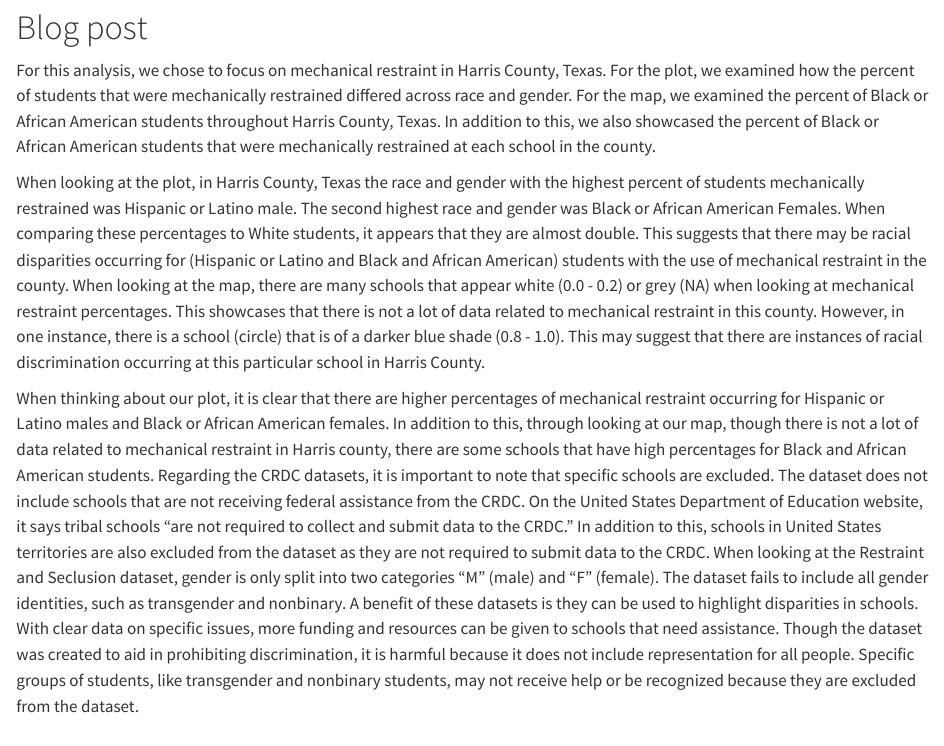
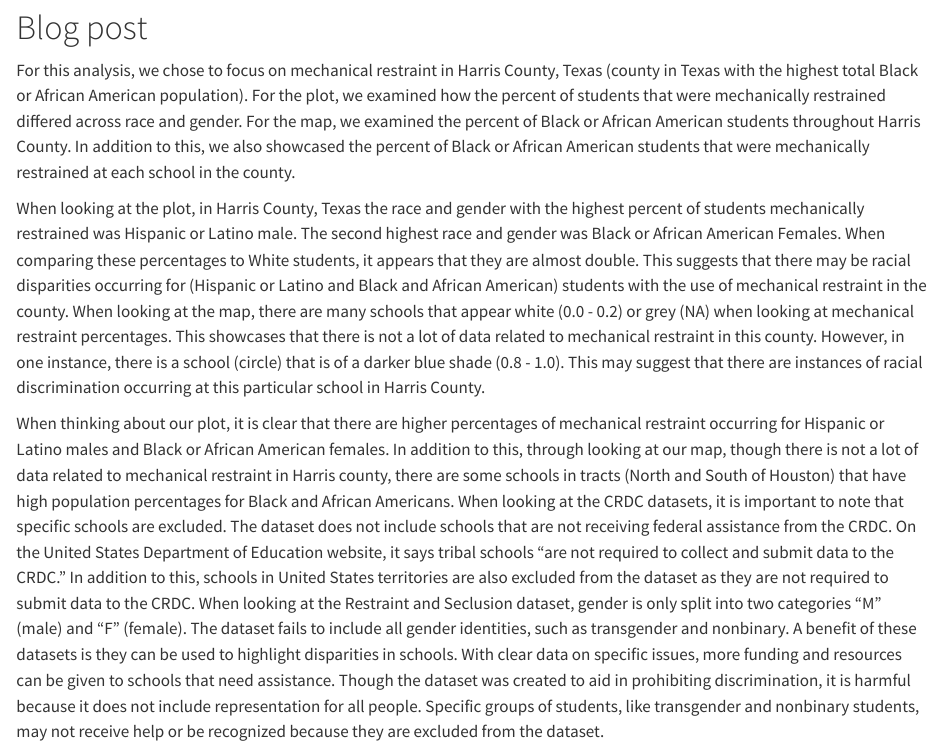
Before and after one commit to caitlynahrikim/U.S.-Department-of-Education-Office-for-Civil-Rights-Data-Analysis, a Quarto document (school_analysis.qmd): the page in a window 1100 px wide, from 740 px down. Rendered offline with R 4.5, knitr and Pandoc in place of Quarto, with nearby package versions; some code elsewhere in the file could not run offline; long lines of code are wrapped.

Commit message:
added blog posts with minor changes

```diff
--- a/school_analysis.qmd
+++ b/school_analysis.qmd
@@ -534,9 +534,8 @@ print(htmltools::tagList(map_list))
 
 # Blog post
 
-For this analysis, we chose to focus on mechanical restraint in Harris County, Texas. For the plot, we examined how the percent of students that were mechanically restrained differed across race and gender. For the map, we examined the percent of Black or African American students throughout Harris County, Texas. In addition to this, we also showcased the percent of Black or African American students that were mechanically restrained at each school in the county.
+For this analysis, we chose to focus on mechanical restraint in Harris County, Texas (county in Texas with the highest total Black or African American population). For the plot, we examined how the percent of students that were mechanically restrained differed across race and gender. For the map, we examined the percent of Black or African American students throughout Harris County. In addition to this, we also showcased the percent of Black or African American students that were mechanically restrained at each school in the county.
 
- When looking at the plot, in Harris County, Texas the race and gender with the highest percent of students mechanically restrained was Hispanic or Latino male. The second highest race and gender was Black or African American Females. When comparing these percentages to White students, it appears that they are almost double. This suggests that there may be racial disparities occurring for (Hispanic or Latino and Black and African American) students with the use of mechanical restraint in the county. When looking at the map, there are many schools that appear white (0.0 - 0.2) or grey (NA) when looking at mechanical restraint percentages.  This showcases that there is not a lot of data related to mechanical restraint in this county. However, in one instance, there is a school (circle) that is of a darker blue shade (0.8 - 1.0). This may suggest that there are instances of racial discrimination occurring at this particular school in Harris County.
+When looking at the plot, in Harris County, Texas the race and gender with the highest percent of students mechanically restrained was Hispanic or Latino male. The second highest race and gender was Black or African American Females. When comparing these percentages to White students, it appears that they are almost double. This suggests that there may be racial disparities occurring for (Hispanic or Latino and Black and African American) students with the use of mechanical restraint in the county. When looking at the map, there are many schools that appear white (0.0 - 0.2) or grey (NA) when looking at mechanical restraint percentages. This showcases that there is not a lot of data related to mechanical restraint in this county. However, in one instance, there is a school (circle) that is of a darker blue shade (0.8 - 1.0). This may suggest that there are instances of racial discrimination occurring at this particular school in Harris County.
 
-
-When thinking about our plot, it is clear that there are higher percentages of mechanical restraint occurring for Hispanic or Latino males and Black or African American females. In addition to this, through looking at our map, though there is not a lot of data related to mechanical restraint in Harris county, there are some schools that have high percentages for Black and African American students. Regarding the CRDC datasets, it is important to note that specific schools are excluded. The dataset does not include schools that are not receiving federal assistance from the CRDC. On the United States Department of Education website, it says tribal schools “are not required to collect and submit data to the CRDC.” In addition to this, schools in United States territories are also excluded from the dataset as they are not required to submit data to the CRDC. When looking at the Restraint and Seclusion dataset, gender is only split into two categories “M” (male) and “F” (female). The dataset fails to include all gender identities, such as transgender and nonbinary. A benefit of these datasets is they can be used to highlight disparities in schools. With clear data on specific issues, more funding and resources can be given to schools that need assistance. Though the dataset was created to aid in prohibiting discrimination, it is harmful because it does not include representation for all people. Specific groups of students, like transgender and nonbinary students, may not receive help or be recognized because they are excluded from the dataset.
+When thinking about our plot, it is clear that there are higher percentages of mechanical restraint occurring for Hispanic or Latino males and Black or African American females. In addition to this, through looking at our map, though there is not a lot of data related to mechanical restraint in Harris county, there are some schools in tracts (North and South of Houston) that have high population percentages for Black and African Americans. When looking at the CRDC datasets, it is important to note that specific schools are excluded. The dataset does not include schools that are not receiving federal assistance from the CRDC. On the United States Department of Education website, it says tribal schools “are not required to collect and submit data to the CRDC.” In addition to this, schools in United States territories are also excluded from the dataset as they are not required to submit data to the CRDC. When looking at the Restraint and Seclusion dataset, gender is only split into two categories “M” (male) and “F” (female). The dataset fails to include all gender identities, such as transgender and nonbinary. A benefit of these datasets is they can be used to highlight disparities in schools. With clear data on specific issues, more funding and resources can be given to schools that need assistance. Though the dataset was created to aid in prohibiting discrimination, it is harmful because it does not include representation for all people. Specific groups of students, like transgender and nonbinary students, may not receive help or be recognized because they are excluded from the dataset.
```
